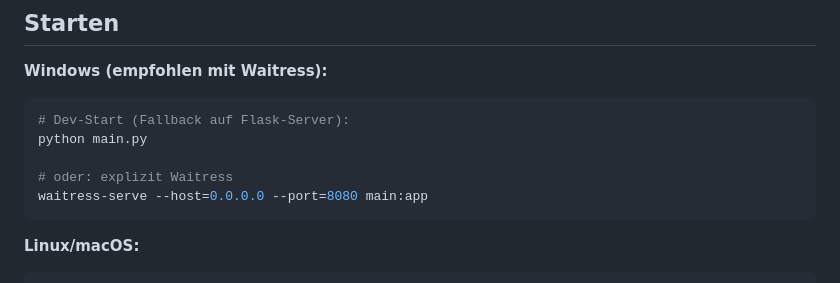
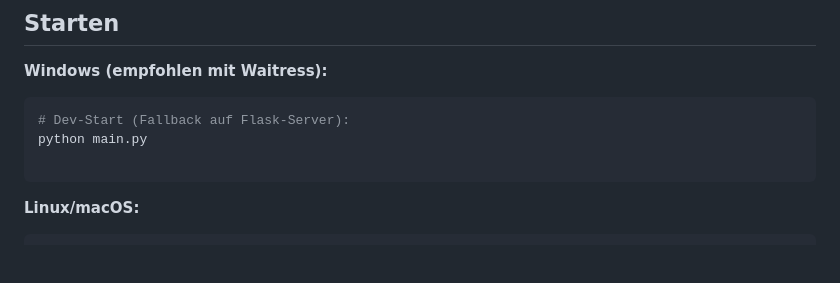
Before and after one commit to derzico/homematic-bridge, a Markdown page: README.md, the part around one of its changes. Drawn GitHub-style; blank space fills up the shorter version.

````diff
--- a/README.md
+++ b/README.md
@@ -131,8 +131,6 @@ pending_ttl_seconds: 60
 # Dev-Start (Fallback auf Flask-Server):
 python main.py
 
-# oder: explizit Waitress
-waitress-serve --host=0.0.0.0 --port=8080 main:app
 ```
 
 **Linux/macOS:**
````
Also changed, not shown: other parts of README.md (+1 -1 lines).
